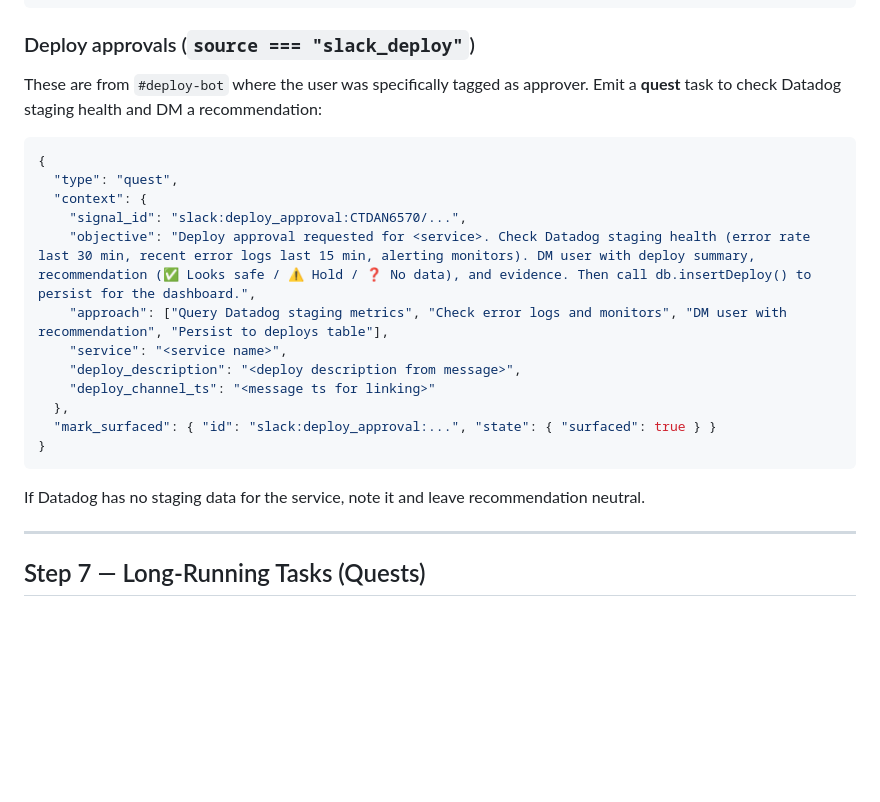
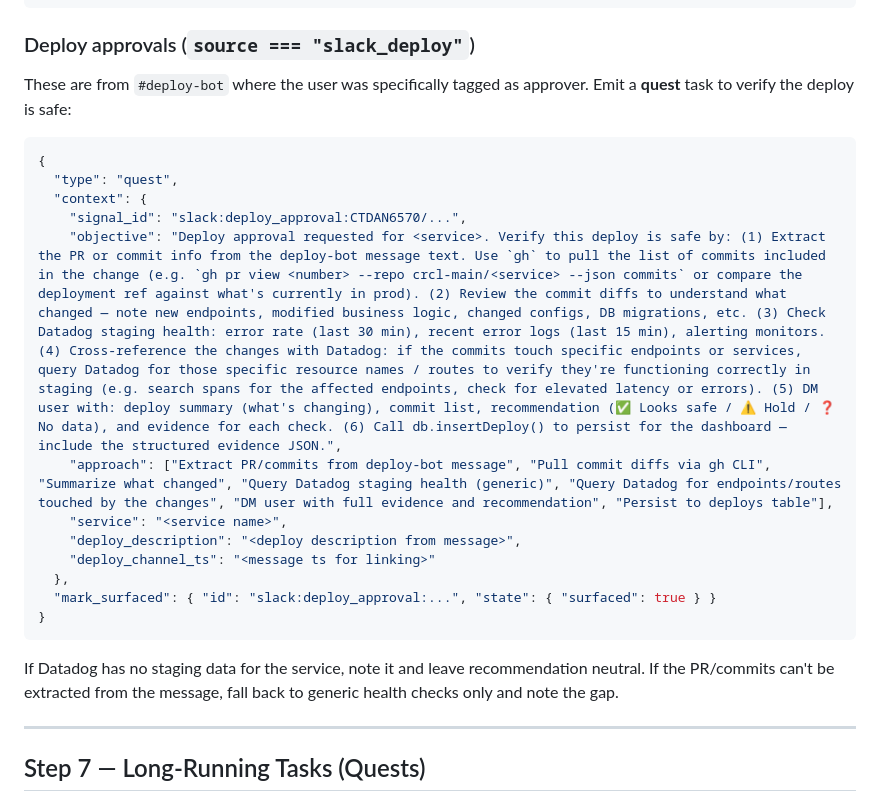
Before and after one commit to mscully4/Franklin-Lite, a Markdown page: modes/brain.md, the part around the change. Rendered like a GitHub page; blank space fills up the shorter version.

Commit message:
deploy quest: verify commits and cross-reference Datadog endpoints
Update the deploy approval objective to pull the actual commits included
in the pending deploy, review the diffs, and cross-reference changed
endpoints/routes with Datadog staging data — not just generic health
checks. Falls back to generic checks if PR info can't be extracted.

Co-Authored-By: Claude Opus 4.6 (1M context) <noreply@anthropic.com>

````diff
--- a/modes/brain.md
+++ b/modes/brain.md
@@ -227,15 +227,15 @@ Emit a `dm_reply` task with `priority: "high"`:
 
 ### Deploy approvals (`source === "slack_deploy"`)
 
-These are from `#deploy-bot` where the user was specifically tagged as approver. Emit a **quest** task to check Datadog staging health and DM a recommendation:
+These are from `#deploy-bot` where the user was specifically tagged as approver. Emit a **quest** task to verify the deploy is safe:
 
 ```json
 {
   "type": "quest",
   "context": {
     "signal_id": "slack:deploy_approval:CTDAN6570/...",
-    "objective": "Deploy approval requested for <service>. Check Datadog staging health (error rate last 30 min, recent error logs last 15 min, alerting monitors). DM user with deploy summary, recommendation (✅ Looks safe / ⚠️ Hold / ❓ No data), and evidence. Then call db.insertDeploy() to persist for the dashboard.",
-    "approach": ["Query Datadog staging metrics", "Check error logs and monitors", "DM user with recommendation", "Persist to deploys table"],
+    "objective": "Deploy approval requested for <service>. Verify this deploy is safe by: (1) Extract the PR or commit info from the deploy-bot message text. Use `gh` to pull the list of commits included in the change (e.g. `gh pr view <number> --repo crcl-main/<service> --json commits` or compare the deployment ref against what's currently in prod). (2) Review the commit diffs to understand what changed — note new endpoints, modified business logic, changed configs, DB migrations, etc. (3) Check Datadog staging health: error rate (last 30 min), recent error logs (last 15 min), alerting monitors. (4) Cross-reference the changes with Datadog: if the commits touch specific endpoints or services, query Datadog for those specific resource names / routes to verify they're functioning correctly in staging (e.g. search spans for the affected endpoints, check for elevated latency or errors). (5) DM user with: deploy summary (what's changing), commit list, recommendation (✅ Looks safe / ⚠️ Hold / ❓ No data), and evidence for each check. (6) Call db.insertDeploy() to persist for the dashboard — include the structured evidence JSON.",
+    "approach": ["Extract PR/commits from deploy-bot message", "Pull commit diffs via gh CLI", "Summarize what changed", "Query Datadog staging health (generic)", "Query Datadog for endpoints/routes touched by the changes", "DM user with full evidence and recommendation", "Persist to deploys table"],
     "service": "<service name>",
     "deploy_description": "<deploy description from message>",
     "deploy_channel_ts": "<message ts for linking>"
@@ -244,7 +244,7 @@ These are from `#deploy-bot` where the user was specifically tagged as approver.
 }
 ```
 
-If Datadog has no staging data for the service, note it and leave recommendation neutral.
+If Datadog has no staging data for the service, note it and leave recommendation neutral. If the PR/commits can't be extracted from the message, fall back to generic health checks only and note the gap.
 
 ---
 
````
